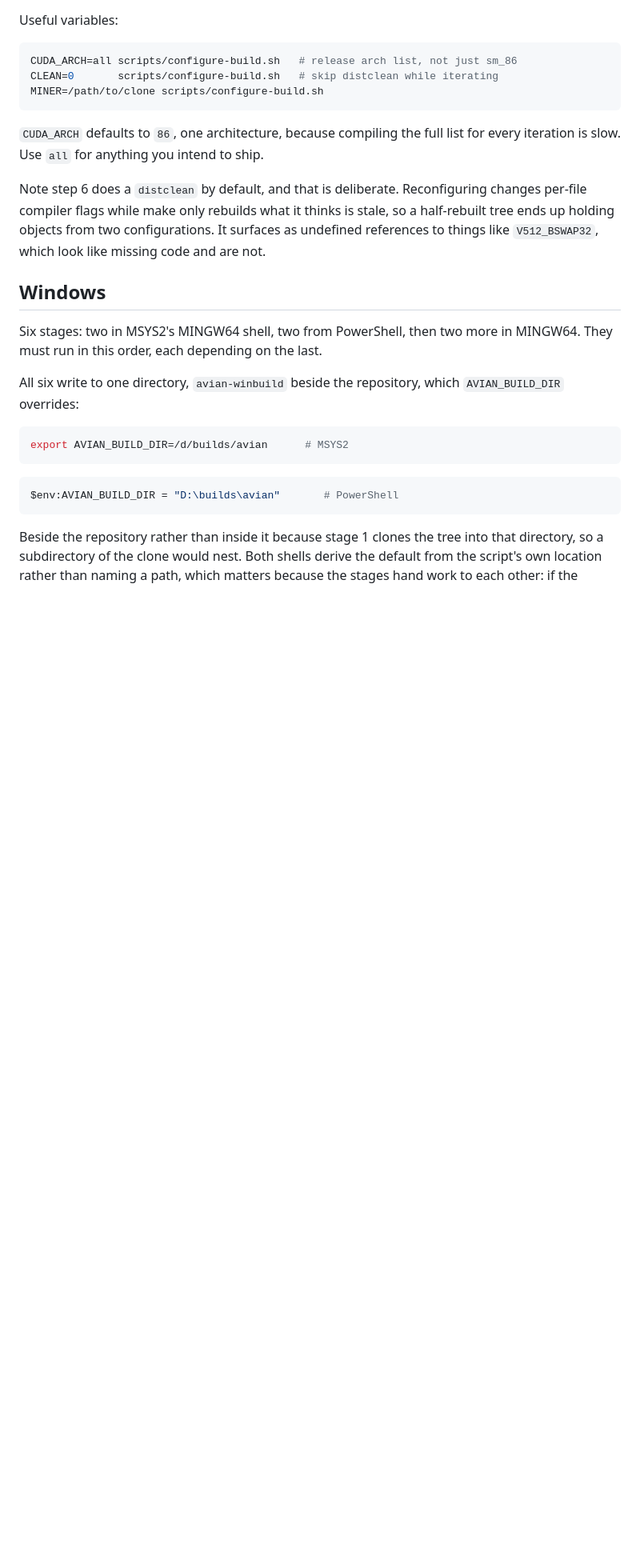
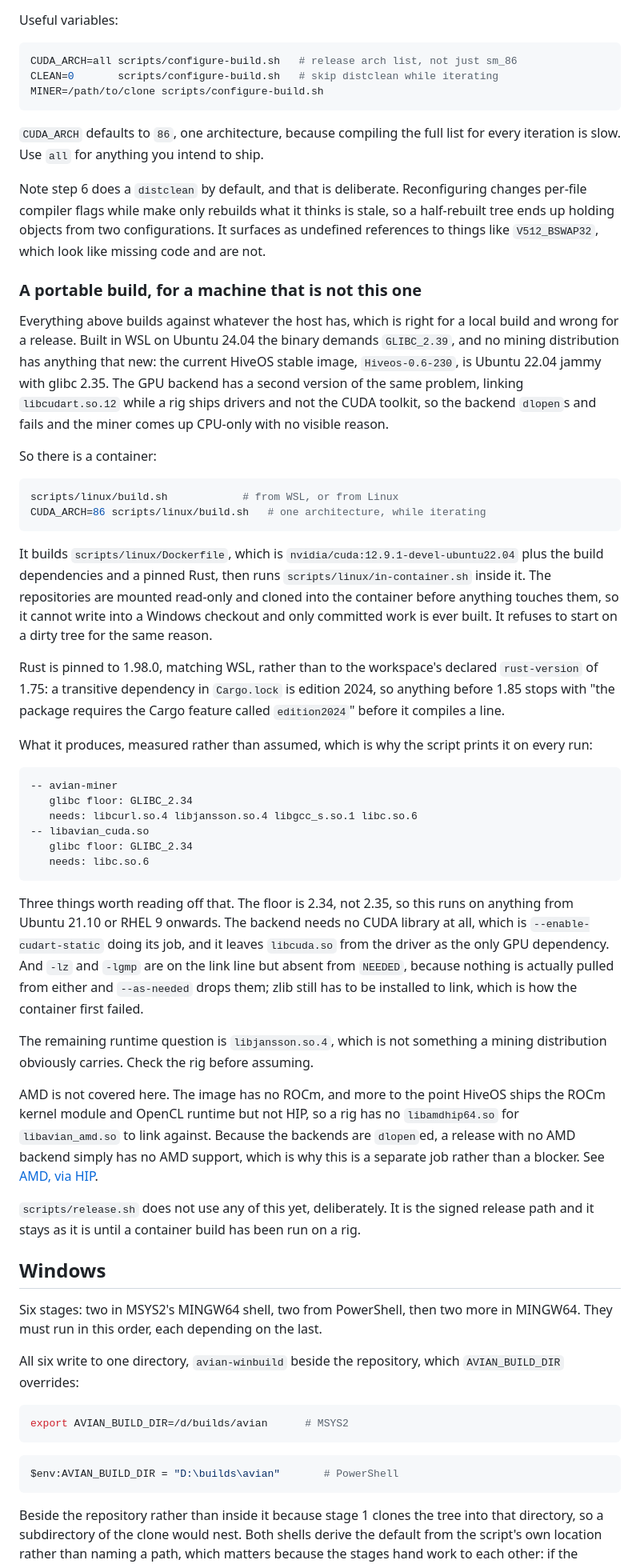
Before and after one commit to cdonnachie/avian-miner, a Markdown page: doc/building.md, the part around the change. Shown at 80% size. GitHub-like rendering; blank space fills up the shorter version.

Commit message:
doc: the container build, and what it measured
Records the numbers rather than the intent: a glibc floor of 2.34, and a
GPU backend whose only NEEDED entries are libc and the loader, which is
what --enable-cudart-static was for. Also notes the one runtime dependency
that a mining distribution may not carry, libjansson.so.4, and why AMD is
out of scope here.

````diff
--- a/doc/building.md
+++ b/doc/building.md
@@ -98,6 +98,71 @@ Reconfiguring changes per-file compiler flags while make only rebuilds what
 it thinks is stale, so a half-rebuilt tree ends up holding objects from two
 configurations. It surfaces as undefined references to things like
 `V512_BSWAP32`, which look like missing code and are not.
+
+### A portable build, for a machine that is not this one
+
+Everything above builds against whatever the host has, which is right for a
+local build and wrong for a release. Built in WSL on Ubuntu 24.04 the binary
+demands `GLIBC_2.39`, and no mining distribution has anything that new: the
+current HiveOS stable image, `Hiveos-0.6-230`, is Ubuntu 22.04 jammy with
+glibc 2.35. The GPU backend has a second version of the same problem, linking
+`libcudart.so.12` while a rig ships drivers and not the CUDA toolkit, so the
+backend `dlopen`s and fails and the miner comes up CPU-only with no visible
+reason.
+
+So there is a container:
+
+```sh
+scripts/linux/build.sh            # from WSL, or from Linux
+CUDA_ARCH=86 scripts/linux/build.sh   # one architecture, while iterating
+```
+
+It builds `scripts/linux/Dockerfile`, which is
+`nvidia/cuda:12.9.1-devel-ubuntu22.04` plus the build dependencies and a
+pinned Rust, then runs `scripts/linux/in-container.sh` inside it. The
+repositories are mounted read-only and cloned into the container before
+anything touches them, so it cannot write into a Windows checkout and only
+committed work is ever built. It refuses to start on a dirty tree for the same
+reason.
+
+Rust is pinned to 1.98.0, matching WSL, rather than to the workspace's
+declared `rust-version` of 1.75: a transitive dependency in `Cargo.lock` is
+edition 2024, so anything before 1.85 stops with "the package requires the
+Cargo feature called `edition2024`" before it compiles a line.
+
+What it produces, measured rather than assumed, which is why the script prints
+it on every run:
+
+```
+-- avian-miner
+   glibc floor: GLIBC_2.34
+   needs: libcurl.so.4 libjansson.so.4 libgcc_s.so.1 libc.so.6
+-- libavian_cuda.so
+   glibc floor: GLIBC_2.34
+   needs: libc.so.6
+```
+
+Three things worth reading off that. The floor is 2.34, not 2.35, so this runs
+on anything from Ubuntu 21.10 or RHEL 9 onwards. The backend needs no CUDA
+library at all, which is `--enable-cudart-static` doing its job, and it leaves
+`libcuda.so` from the driver as the only GPU dependency. And `-lz` and `-lgmp`
+are on the link line but absent from `NEEDED`, because nothing is actually
+pulled from either and `--as-needed` drops them; zlib still has to be
+installed to link, which is how the container first failed.
+
+The remaining runtime question is `libjansson.so.4`, which is not something a
+mining distribution obviously carries. Check the rig before assuming.
+
+AMD is not covered here. The image has no ROCm, and more to the point HiveOS
+ships the ROCm kernel module and OpenCL runtime but not HIP, so a rig has no
+`libamdhip64.so` for `libavian_amd.so` to link against. Because the backends
+are `dlopen`ed, a release with no AMD backend simply has no AMD support, which
+is why this is a separate job rather than a blocker. See [AMD, via
+HIP](#amd-via-hip).
+
+`scripts/release.sh` does not use any of this yet, deliberately. It is the
+signed release path and it stays as it is until a container build has been run
+on a rig.
 
 ## Windows
 
````
